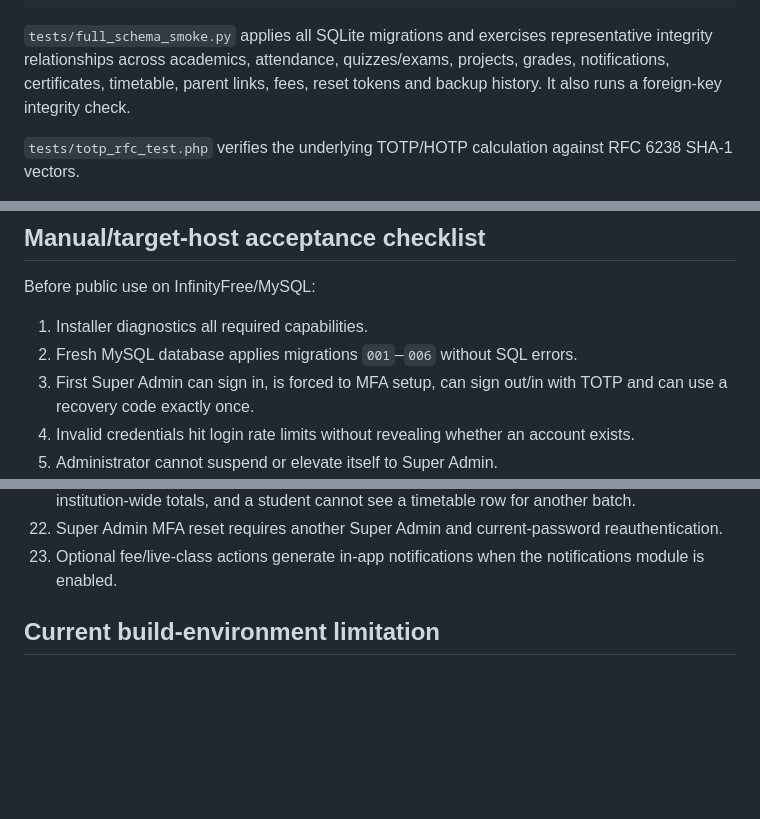
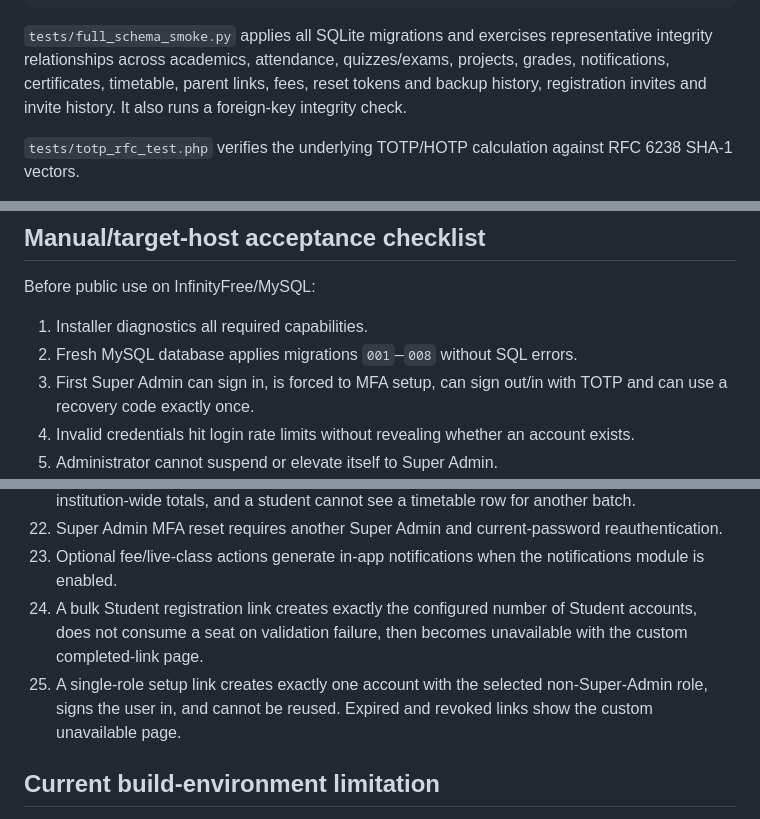
Before and after one commit to nadeemmhdm/open-lms, a Markdown page: TESTING.md, 3 parts joined by grey strips. Rendered like a GitHub page; blank space fills up the shorter version.

Commit message:
docs: add onboarding acceptance checks

````diff
--- a/TESTING.md
+++ b/TESTING.md
@@ -16,7 +16,7 @@ node tests/qrcode_smoke.js
 python3 tests/security_static.py
 ```
 
-`tests/full_schema_smoke.py` applies all SQLite migrations and exercises representative integrity relationships across academics, attendance, quizzes/exams, projects, grades, notifications, certificates, timetable, parent links, fees, reset tokens and backup history. It also runs a foreign-key integrity check.
+`tests/full_schema_smoke.py` applies all SQLite migrations and exercises representative integrity relationships across academics, attendance, quizzes/exams, projects, grades, notifications, certificates, timetable, parent links, fees, reset tokens and backup history, registration invites and invite history. It also runs a foreign-key integrity check.
 
 `tests/totp_rfc_test.php` verifies the underlying TOTP/HOTP calculation against RFC 6238 SHA-1 vectors.
 
@@ -29,7 +29,7 @@ python3 tests/security_static.py
 Before public use on InfinityFree/MySQL:
 
 1. Installer diagnostics all required capabilities.
-2. Fresh MySQL database applies migrations `001`–`006` without SQL errors.
+2. Fresh MySQL database applies migrations `001`–`008` without SQL errors.
 3. First Super Admin can sign in, is forced to MFA setup, can sign out/in with TOTP and can use a recovery code exactly once.
 4. Invalid credentials hit login rate limits without revealing whether an account exists.
 5. Administrator cannot suspend or elevate itself to Super Admin.
@@ -51,6 +51,8 @@ Before public use on InfinityFree/MySQL:
 21. Teacher announcements cannot target all users/batches, teacher reports do not expose institution-wide totals, and a student cannot see a timetable row for another batch.
 22. Super Admin MFA reset requires another Super Admin and current-password reauthentication.
 23. Optional fee/live-class actions generate in-app notifications when the notifications module is enabled.
+24. A bulk Student registration link creates exactly the configured number of Student accounts, does not consume a seat on validation failure, then becomes unavailable with the custom completed-link page.
+25. A single-role setup link creates exactly one account with the selected non-Super-Admin role, signs the user in, and cannot be reused. Expired and revoked links show the custom unavailable page.
 
 ## Current build-environment limitation
 
````
